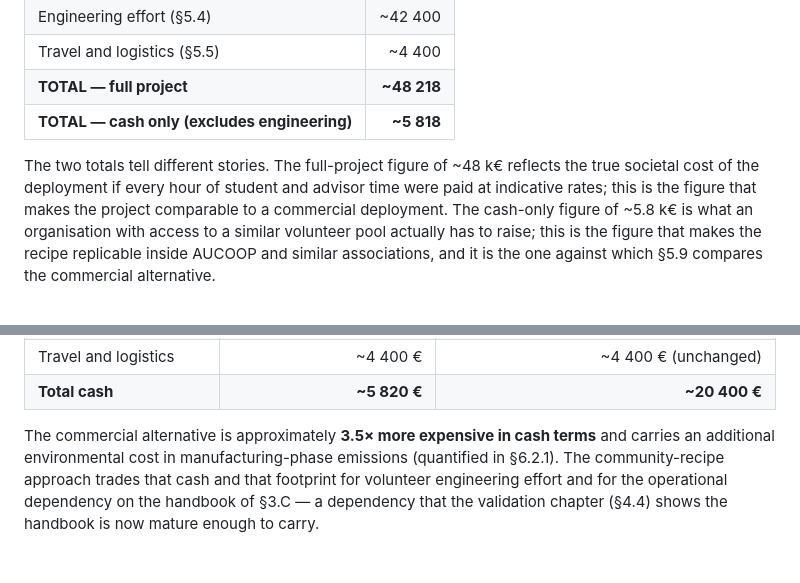
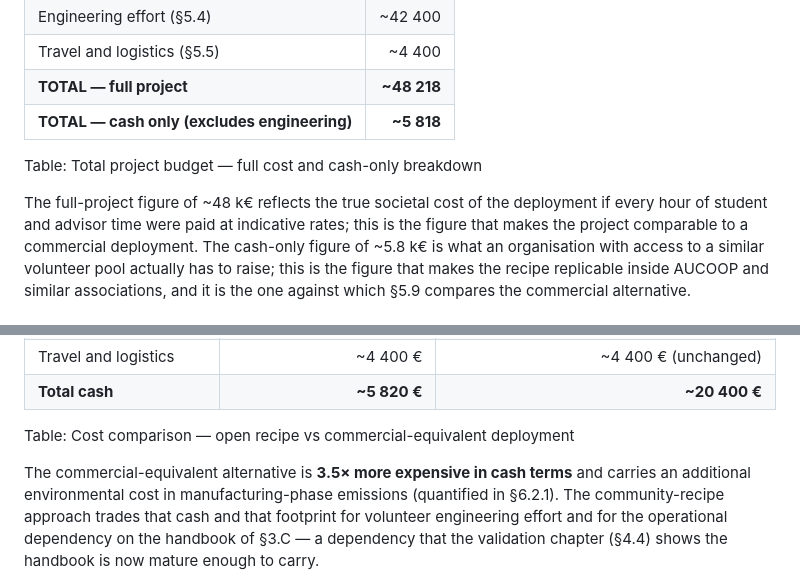
Before and after one commit to Maria-Jover/master-thesis-ict-deployment, a Markdown page: content/05-budget.md, 2 parts joined by grey strips. Drawn GitHub-style; blank space fills up the shorter version.

```diff
--- a/content/05-budget.md
+++ b/content/05-budget.md
@@ -174,7 +171,9 @@ the economic dimension of §6.4.
 | **TOTAL — full project** | **~48 218** |
 | **TOTAL — cash only (excludes engineering)** | **~5 818** |
 
-The two totals tell different stories. The full-project figure of
+Table: Total project budget — full cost and cash-only breakdown
+
+The full-project figure of
 ~48 k€ reflects the true societal cost of the deployment if every
 hour of student and advisor time were paid at indicative rates; this
 is the figure that makes the project comparable to a commercial
@@ -219,7 +218,9 @@ deployment as follows.
 | Travel and logistics | ~4 400 € | ~4 400 € (unchanged) |
 | **Total cash** | **~5 820 €** | **~20 400 €** |
 
-The commercial alternative is approximately **3.5× more expensive
+Table: Cost comparison — open recipe vs commercial-equivalent deployment
+
+The commercial-equivalent alternative is **3.5× more expensive
 in cash terms** and carries an additional environmental cost in
 manufacturing-phase emissions (quantified in §6.2.1). The
 community-recipe approach trades that cash and that footprint for
```
Also changed, not shown: other parts of content/05-budget.md (+10 -13 lines).
